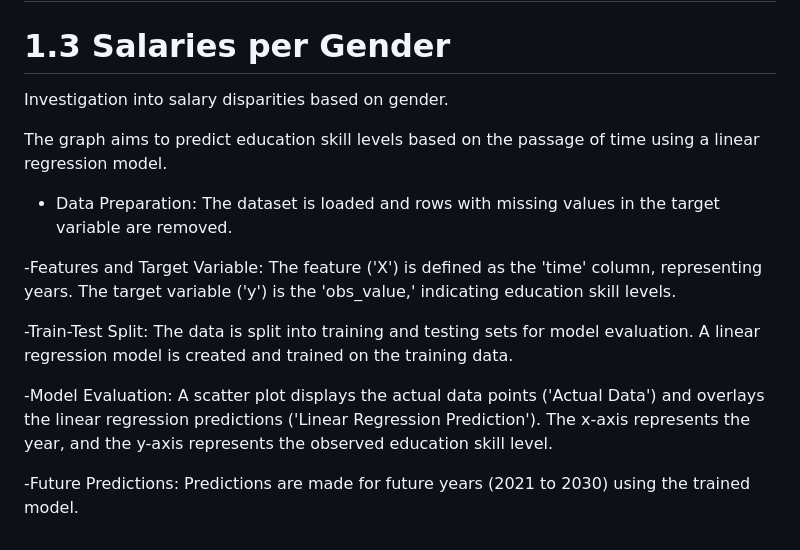
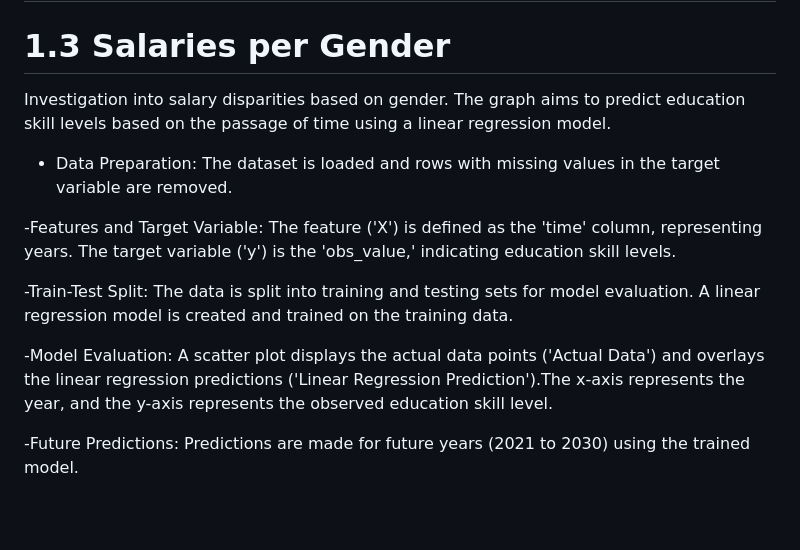
Before and after one commit to araceligiselle/project-4, a Markdown page: README.md, the part around the change. Drawn GitHub-style; blank space fills up the shorter version.

```diff
--- a/README.md
+++ b/README.md
@@ -43,21 +43,14 @@ Overall, the model's performance can be considered good, especially in compariso
 
 # 1.3 Salaries per Gender
 Investigation into salary disparities based on gender.
+The graph aims to predict education skill levels based on the passage of time using a linear regression model.
 
-The graph aims to predict education skill levels based on the passage of time using a linear regression model.
-- Data Preparation:
-The dataset is loaded and rows with missing values in the target variable are removed.
+- Data Preparation: The dataset is loaded and rows with missing values in the target variable are removed.
 
--Features and Target Variable:
-The feature ('X') is defined as the 'time' column, representing years.
-The target variable ('y') is the 'obs_value,' indicating education skill levels.
+-Features and Target Variable: The feature ('X') is defined as the 'time' column, representing years. The target variable ('y') is the 'obs_value,' indicating education skill levels.
 
--Train-Test Split:
-The data is split into training and testing sets for model evaluation. A linear regression model is created and trained on the training data.
+-Train-Test Split: The data is split into training and testing sets for model evaluation. A linear regression model is created and trained on the training data.
 
--Model Evaluation:
-A scatter plot displays the actual data points ('Actual Data') and overlays the linear regression predictions ('Linear Regression Prediction').
-The x-axis represents the year, and the y-axis represents the observed education skill level.
+-Model Evaluation: A scatter plot displays the actual data points ('Actual Data') and overlays the linear regression predictions ('Linear Regression Prediction').The x-axis represents the year, and the y-axis represents the observed education skill level.
 
--Future Predictions:
-Predictions are made for future years (2021 to 2030) using the trained model.
+-Future Predictions: Predictions are made for future years (2021 to 2030) using the trained model.
```
